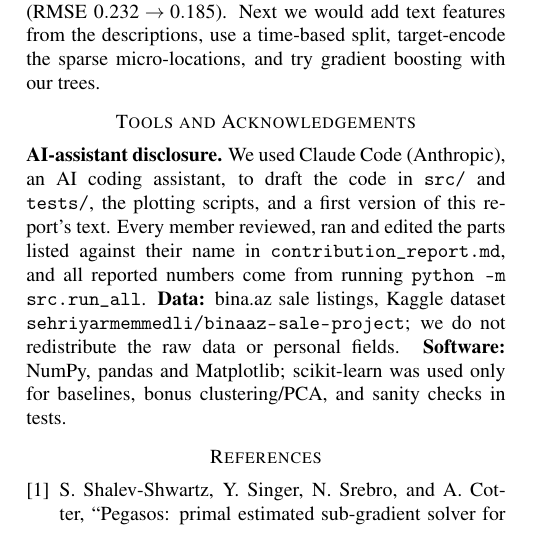
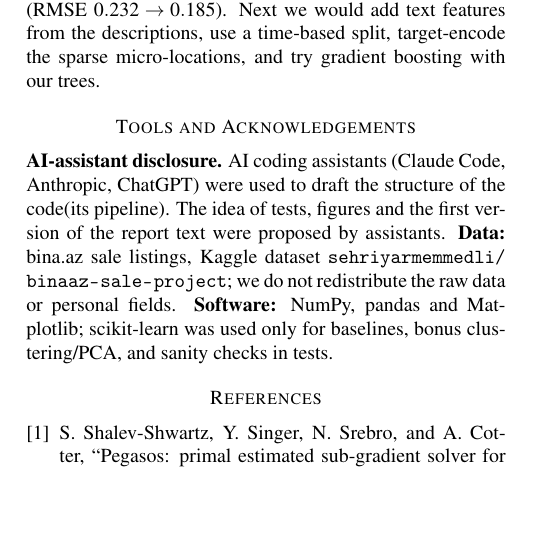
Before and after one commit to pnah6699-maker/bina-az, a LaTeX document (report/report.tex): part of one column of page 5 of 10, cut so that both start at the same text, the shorter picture padded with empty space. Compiled offline with pdfLaTeX.

Commit message:
change in report

```diff
--- a/report/report.tex
+++ b/report/report.tex
@@ -553,12 +553,7 @@ target-encode the sparse micro-locations, and try gradient boosting with
 our trees.
 
 \section*{Tools and Acknowledgements}
-\textbf{AI-assistant disclosure.} We used Claude Code (Anthropic), an AI
-coding assistant, to draft the code in \texttt{src/} and \texttt{tests/},
-the plotting scripts, and a first version of this report's text. Every
-member reviewed, ran and edited the parts listed against their name in
-\texttt{contribution\_report.md}, and all reported numbers come from
-running \texttt{python -m src.run\_all}. \textbf{Data:} bina.az sale
+\textbf{AI-assistant disclosure.} AI coding assistants (Claude Code, Anthropic, ChatGPT) were used to draft the structure of the code(its pipeline). The idea of tests, figures and the first version of the report text were proposed by assistants. \textbf{Data:} bina.az sale
 listings, Kaggle dataset \url{sehriyarmemmedli/binaaz-sale-project}; we
 do not redistribute the raw data or personal fields. \textbf{Software:}
 NumPy, pandas and Matplotlib; scikit-learn was used only for baselines,
```
Also changed, not shown: report/report.pdf.
